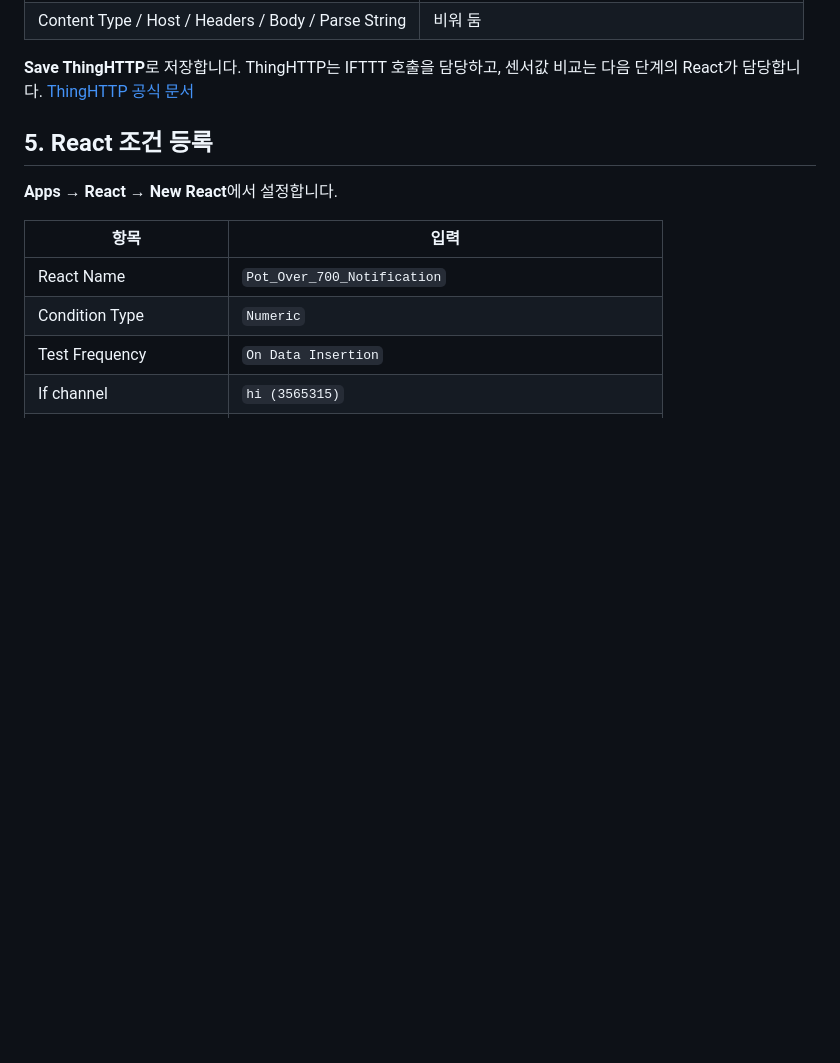
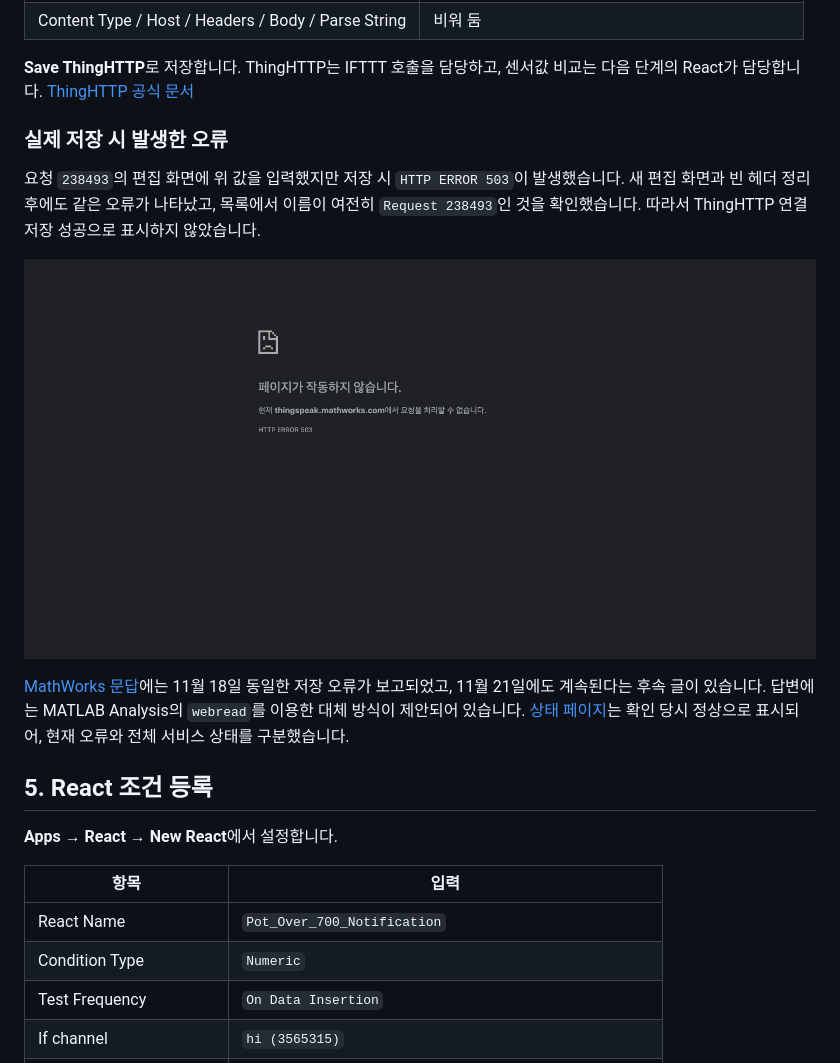
Before and after one commit to GODONGYEN/thingspeak-ifttt-notification, a Markdown page: README.md, the part around one of its changes. GitHub-like rendering; pictures changed too: evidence/05-thinghttp-503.jpg (added); blank space fills up the shorter version.

```diff
--- a/README.md
+++ b/README.md
@@ -75,6 +81,14 @@ ThingSpeak의 **Apps → ThingHTTP → New ThingHTTP**에서 다음과 같이
 | Content Type / Host / Headers / Body / Parse String | 비워 둠 |
 
 **Save ThingHTTP**로 저장합니다. ThingHTTP는 IFTTT 호출을 담당하고, 센서값 비교는 다음 단계의 React가 담당합니다. [ThingHTTP 공식 문서](https://www.mathworks.com/help/thingspeak/thinghttp-app.html)
+
+### 실제 저장 시 발생한 오류
+
+요청 `238493`의 편집 화면에 위 값을 입력했지만 저장 시 `HTTP ERROR 503`이 발생했습니다. 새 편집 화면과 빈 헤더 정리 후에도 같은 오류가 나타났고, 목록에서 이름이 여전히 `Request 238493`인 것을 확인했습니다. 따라서 ThingHTTP 연결 저장 성공으로 표시하지 않았습니다.
+
+![ThingHTTP 저장 시 HTTP 503 오류](evidence/05-thinghttp-503.jpg)
+
+[MathWorks 문답](https://www.mathworks.com/matlabcentral/answers/2185362-thinghttp-save-delete-returns-http-error-503)에는 11월 18일 동일한 저장 오류가 보고되었고, 11월 21일에도 계속된다는 후속 글이 있습니다. 답변에는 MATLAB Analysis의 `webread`를 이용한 대체 방식이 제안되어 있습니다. [상태 페이지](https://status.mathworks.com/)는 확인 당시 정상으로 표시되어, 현재 오류와 전체 서비스 상태를 구분했습니다.
 
 ## 5. React 조건 등록
 
```
Also changed, not shown: other parts of README.md (+7 -1 lines), evidence/STATUS.md (+2 -1 lines), evidence/04-webhook-success.jpg (added), evidence/06-react-prepared-not-saved.jpg (added), evidence/07-ifttt-direct-activity.jpg (added), 2 other files.
